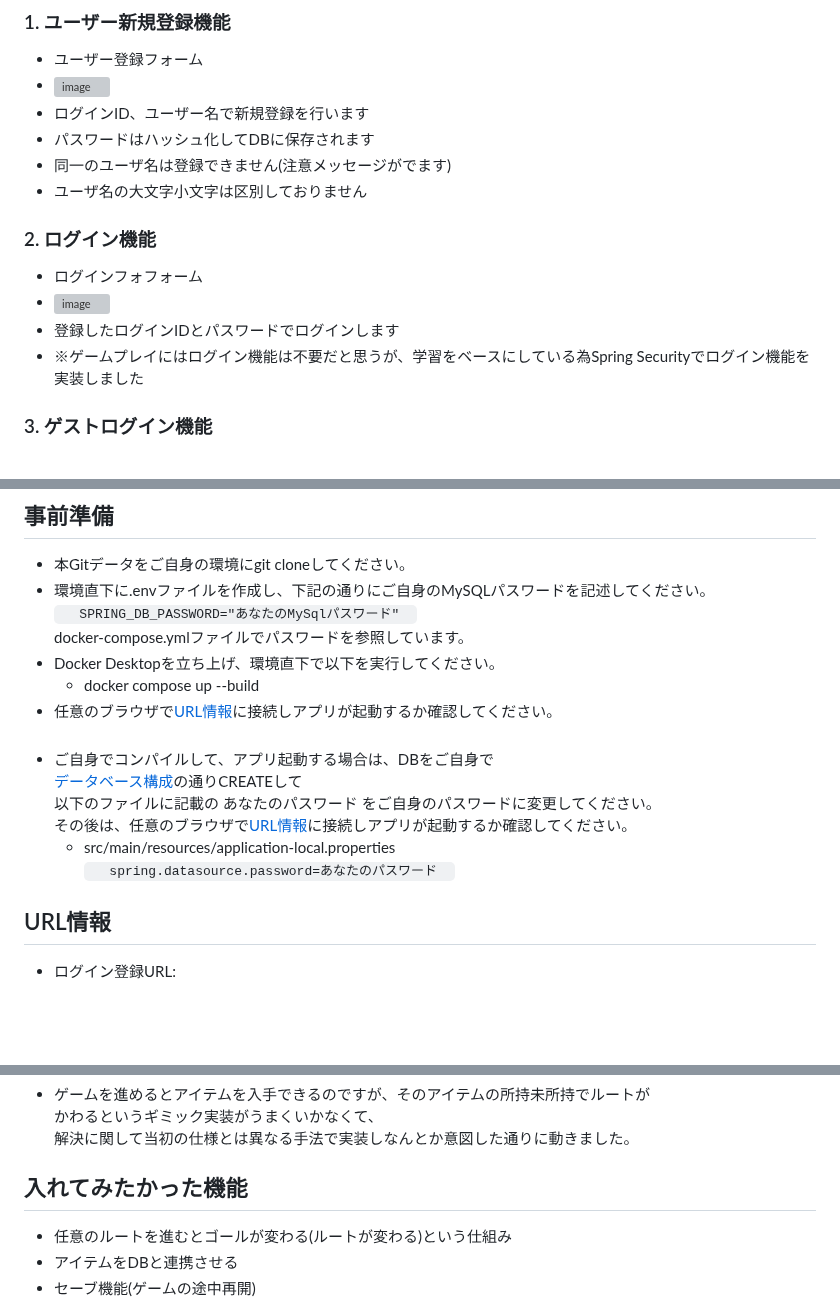
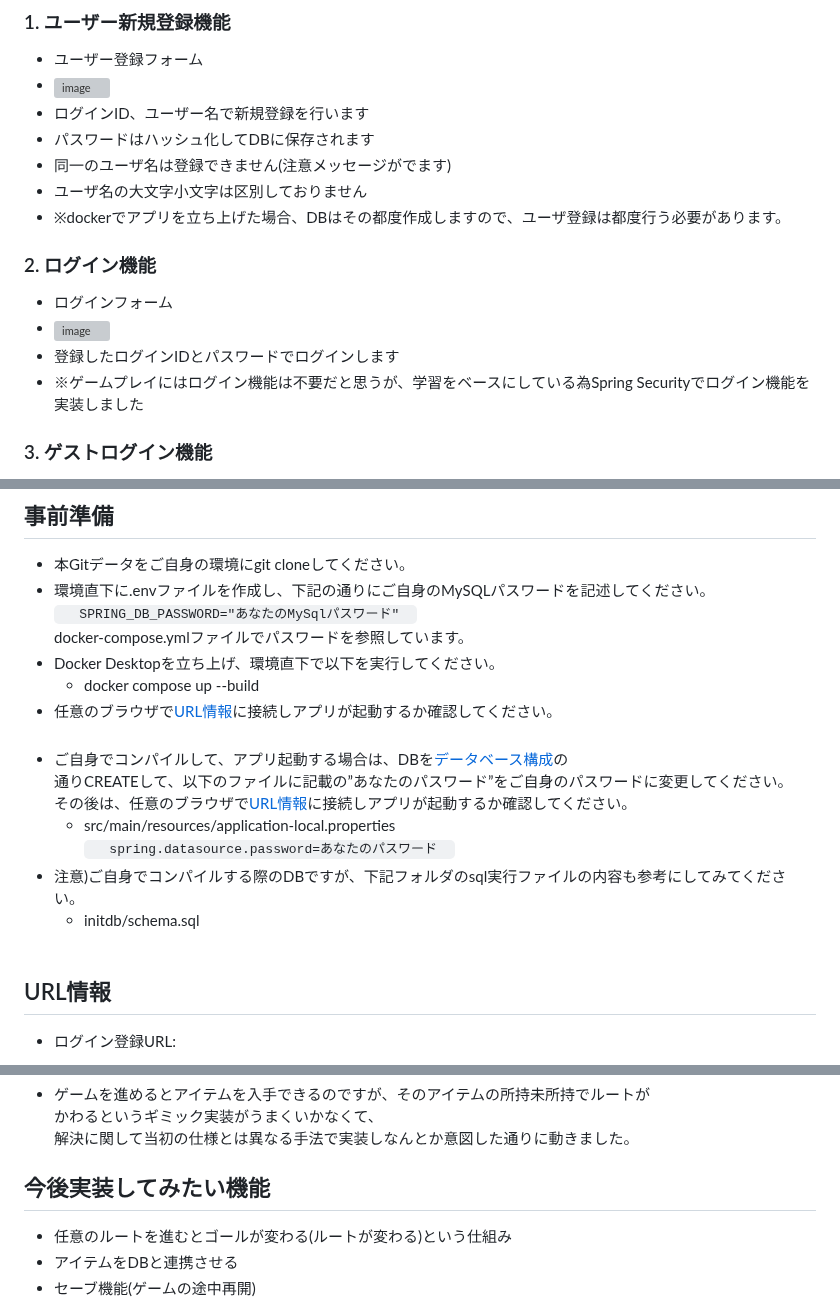
Before and after one commit to beat-kazu/TextAdventureApp, a Markdown page: README.md, 3 parts joined by grey strips. Drawn GitHub-style; blank space fills up the shorter version; grey boxes are pictures that could not be loaded.

Commit message:
Added README information
Added notes about Docker behavior and clarified instructions for manual compilation.

````diff
--- a/README.md
+++ b/README.md
@@ -84,12 +84,14 @@ Webアプリゲーム「テキストアドベンチャーゲーム」に関す
 * パスワードはハッシュ化してDBに保存されます
 * 同一のユーザ名は登録できません(注意メッセージがでます)
 * ユーザ名の大文字小文字は区別しておりません
+* ※dockerでアプリを立ち上げた場合、DBはその都度作成しますので、ユーザ登録は都度行う必要があります。
 
 ### 2. ログイン機能
-* ログインフォフォーム
+* ログインフォーム
 * <img width="640" height="480" alt="image" src="https://github.com/user-attachments/assets/1dbabdcb-02d6-402f-8c22-58fe5203979c" />
 * 登録したログインIDとパスワードでログインします
 * ※ゲームプレイにはログイン機能は不要だと思うが、学習をベースにしている為Spring Securityでログイン機能を実装しました
+
 
 ### 3. ゲストログイン機能
 * <img width="640" height="480" alt="image" src="https://github.com/user-attachments/assets/e0a6a0c1-9c82-4c48-b2a6-8d4b18b547ec" />
@@ -110,12 +112,13 @@ Webアプリゲーム「テキストアドベンチャーゲーム」に関す
   + docker compose up --build
 * 任意のブラウザで[URL情報](#url情報)に接続しアプリが起動するか確認してください。
 &nbsp;
-* ご自身でコンパイルして、アプリ起動する場合は、DBをご自身で
-[データベース構成](#データベース構成)の通りCREATEして
-以下のファイルに記載の あなたのパスワード をご自身のパスワードに変更してください。
+* ご自身でコンパイルして、アプリ起動する場合は、DBを[データベース構成](#データベース構成)の
+通りCREATEして、以下のファイルに記載の”あなたのパスワード”をご自身のパスワードに変更してください。
 その後は、任意のブラウザで[URL情報](#url情報)に接続しアプリが起動するか確認してください。
   + src/main/resources/application-local.properties
    ```　 spring.datasource.password=あなたのパスワード　```
+* 注意)ご自身でコンパイルする際のDBですが、下記フォルダのsql実行ファイルの内容も参考にしてみてください。
+  + initdb/schema.sql
 &nbsp;
 ## URL情報
 * ログイン登録URL:
@@ -136,7 +139,7 @@ Webアプリゲーム「テキストアドベンチャーゲーム」に関す
 かわるというギミック実装がうまくいかなくて、
 解決に関して当初の仕様とは異なる手法で実装しなんとか意図した通りに動きました。
 
-## 入れてみたかった機能
+## 今後実装してみたい機能
 * 任意のルートを進むとゴールが変わる(ルートが変わる)という仕組み
 * アイテムをDBと連携させる
 * セーブ機能(ゲームの途中再開)
````
